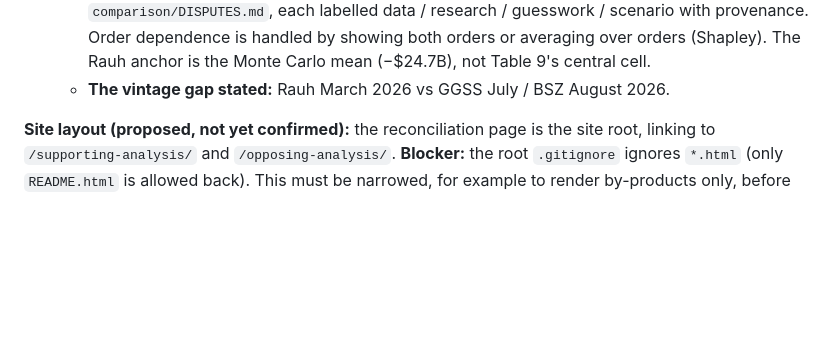
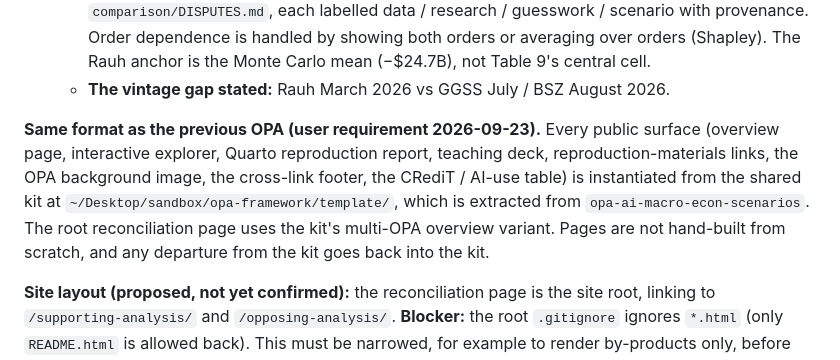
Before and after one commit to fhoces/opa-prop40, a Markdown page: PLAN.md, the part around the change. Drawn GitHub-style; blank space fills up the shorter version.

Commit message:
PLAN.md: all public surfaces come from the opa-framework template kit
Co-Authored-By: Claude Opus 5.5 <noreply@anthropic.com>

```diff
--- a/PLAN.md
+++ b/PLAN.md
@@ -66,6 +66,13 @@ credited to us.
      provenance. Order dependence is handled by showing both orders or averaging over orders
      (Shapley). The Rauh anchor is the Monte Carlo mean (−$24.7B), not Table 9's central cell.
    - **The vintage gap stated:** Rauh March 2026 vs GGSS July / BSZ August 2026.
+
+**Same format as the previous OPA (user requirement 2026-09-23).** Every public surface (overview
+page, interactive explorer, Quarto reproduction report, teaching deck, reproduction-materials links,
+the OPA background image, the cross-link footer, the CRediT / AI-use table) is instantiated from the
+shared kit at `~/Desktop/sandbox/opa-framework/template/`, which is extracted from
+`opa-ai-macro-econ-scenarios`. The root reconciliation page uses the kit's multi-OPA overview variant.
+Pages are not hand-built from scratch, and any departure from the kit goes back into the kit.
 
 **Site layout (proposed, not yet confirmed):** the reconciliation page is the site root, linking to
 `/supporting-analysis/` and `/opposing-analysis/`. **Blocker:** the root `.gitignore` ignores
```
